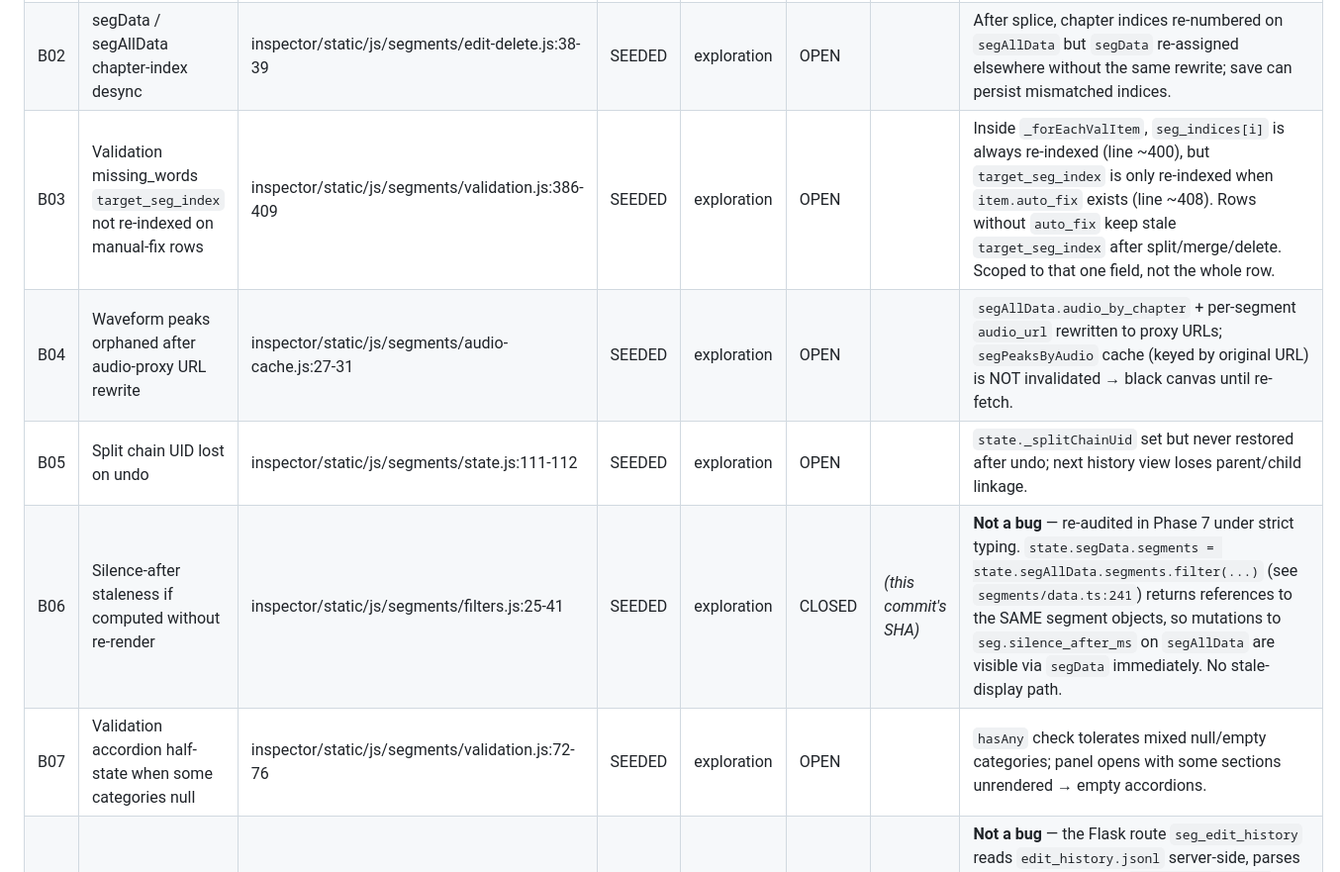
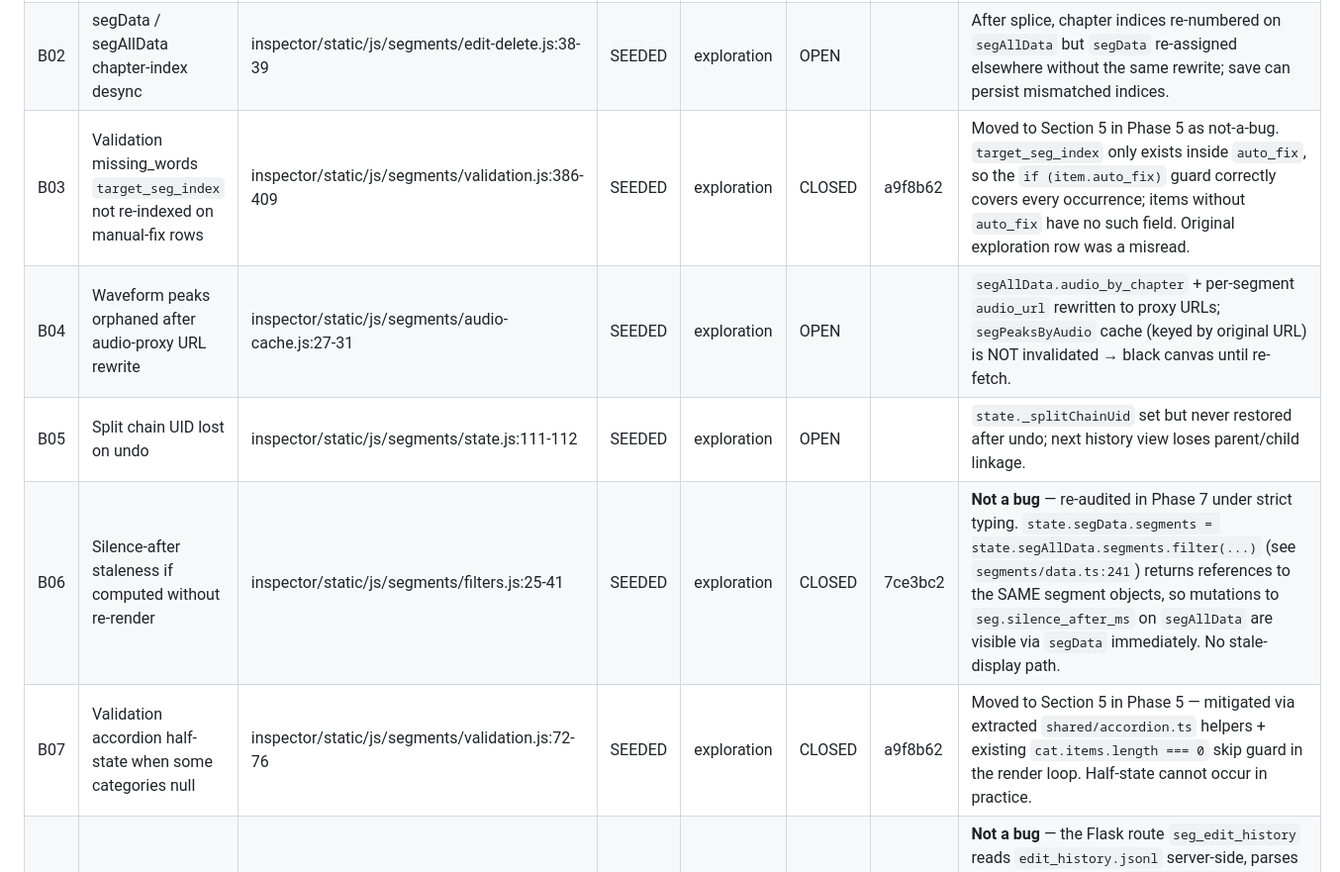
Before and after one commit to Wider-Community/quranic-universal-audio, a Markdown page: .refactor/stage1-bugs.md, the part around one of its changes. Shown at 99% size. Drawn GitHub-style.

```diff
--- a/.refactor/stage1-bugs.md
+++ b/.refactor/stage1-bugs.md
@@ -42,11 +42,11 @@ with the fixing commit SHA and phase.
 |-----|----------------------------------------------------------------|------------------------------------------------------|--------|----------------|--------|---------|-------|
 | B01 | Filter state saved-view leak                                   | inspector/static/js/segments/filters.js:140-142      | SEEDED | exploration    | OPEN   |         | Saved filter view discarded without restoring `segDisplayedSegments`; UI can wedge showing no segments while `segAllData.segments` still populated. |
 | B02 | segData / segAllData chapter-index desync                      | inspector/static/js/segments/edit-delete.js:38-39    | SEEDED | exploration    | OPEN   |         | After splice, chapter indices re-numbered on `segAllData` but `segData` re-assigned elsewhere without the same rewrite; save can persist mismatched indices. |
-| B03 | Validation missing_words `target_seg_index` not re-indexed on manual-fix rows | inspector/static/js/segments/validation.js:386-409 | SEEDED | exploration | OPEN |  | Inside `_forEachValItem`, `seg_indices[i]` is always re-indexed (line ~400), but `target_seg_index` is only re-indexed when `item.auto_fix` exists (line ~408). Rows without `auto_fix` keep stale `target_seg_index` after split/merge/delete. Scoped to that one field, not the whole row. |
+| B03 | Validation missing_words `target_seg_index` not re-indexed on manual-fix rows | inspector/static/js/segments/validation.js:386-409 | SEEDED | exploration | CLOSED | a9f8b62 | Moved to Section 5 in Phase 5 as not-a-bug. `target_seg_index` only exists inside `auto_fix`, so the `if (item.auto_fix)` guard correctly covers every occurrence; items without `auto_fix` have no such field. Original exploration row was a misread. |
 | B04 | Waveform peaks orphaned after audio-proxy URL rewrite          | inspector/static/js/segments/audio-cache.js:27-31    | SEEDED | exploration    | OPEN   |         | `segAllData.audio_by_chapter` + per-segment `audio_url` rewritten to proxy URLs; `segPeaksByAudio` cache (keyed by original URL) is NOT invalidated → black canvas until re-fetch. |
 | B05 | Split chain UID lost on undo                                   | inspector/static/js/segments/state.js:111-112        | SEEDED | exploration    | OPEN   |         | `state._splitChainUid` set but never restored after undo; next history view loses parent/child linkage. |
-| B06 | Silence-after staleness if computed without re-render          | inspector/static/js/segments/filters.js:25-41        | SEEDED | exploration    | CLOSED | _(this commit's SHA)_ | **Not a bug** — re-audited in Phase 7 under strict typing. `state.segData.segments = state.segAllData.segments.filter(...)` (see `segments/data.ts:241`) returns references to the SAME segment objects, so mutations to `seg.silence_after_ms` on `segAllData` are visible via `segData` immediately. No stale-display path. |
-| B07 | Validation accordion half-state when some categories null      | inspector/static/js/segments/validation.js:72-76     | SEEDED | exploration    | OPEN   |         | `hasAny` check tolerates mixed null/empty categories; panel opens with some sections unrendered → empty accordions. |
+| B06 | Silence-after staleness if computed without re-render          | inspector/static/js/segments/filters.js:25-41        | SEEDED | exploration    | CLOSED | 7ce3bc2 | **Not a bug** — re-audited in Phase 7 under strict typing. `state.segData.segments = state.segAllData.segments.filter(...)` (see `segments/data.ts:241`) returns references to the SAME segment objects, so mutations to `seg.silence_after_ms` on `segAllData` are visible via `segData` immediately. No stale-display path. |
+| B07 | Validation accordion half-state when some categories null      | inspector/static/js/segments/validation.js:72-76     | SEEDED | exploration    | CLOSED | a9f8b62 | Moved to Section 5 in Phase 5 — mitigated via extracted `shared/accordion.ts` helpers + existing `cat.items.length === 0` skip guard in the render loop. Half-state cannot occur in practice. |
 | B08 | /api/seg/edit-history returns JSONL but JS calls r.json()      | inspector/frontend/src/segments/data.ts:138          | SEEDED | exploration    | CLOSED | phase-3 | **Not a bug** — the Flask route `seg_edit_history` reads `edit_history.jsonl` server-side, parses each line, and returns `jsonify({batches, summary})` (one JSON object). The exploration agent misread the route. Re-verified at `inspector/routes/segments_validation.py:63-151`. `r.json()` is correct. `fetchJsonl` helper consequently not needed and was omitted from `shared/api.ts`. |
 
 ## Section 2 — TypeScript-caught
```
Also changed, not shown: other parts of .refactor/stage1-bugs.md (+8 -8 lines), .refactor/phase-7-handoff.md (added, +175 -0 lines).
